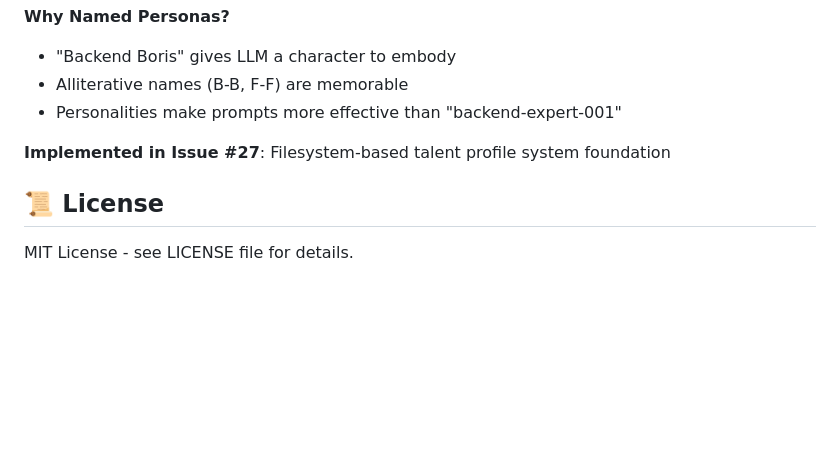
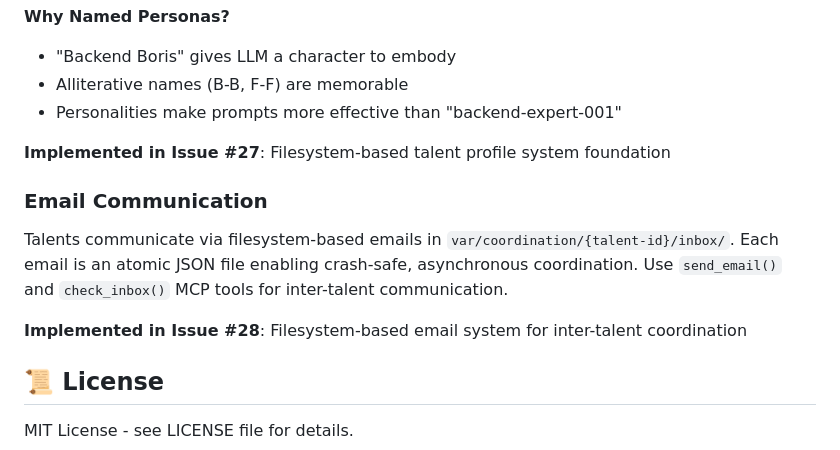
Before and after one commit to jw409/ZMCPTools, a Markdown page: README.md, the part around the change. GitHub-like rendering; blank space fills up the shorter version.

Commit message:
docs: add email system documentation
- Update README.md with email system section (concise)
- Document thin provisioning approach (on-demand directory creation)
- Reference Issue #28

Closes #28

```diff
--- a/README.md
+++ b/README.md
@@ -302,6 +302,12 @@ await service.promoteTalent('backend-boris-001', 'junior');
 
 **Implemented in Issue #27**: Filesystem-based talent profile system foundation
 
+### Email Communication
+
+Talents communicate via filesystem-based emails in `var/coordination/{talent-id}/inbox/`. Each email is an atomic JSON file enabling crash-safe, asynchronous coordination. Use `send_email()` and `check_inbox()` MCP tools for inter-talent communication.
+
+**Implemented in Issue #28**: Filesystem-based email system for inter-talent coordination
+
 ## 📜 License
 
 MIT License - see LICENSE file for details.
```
